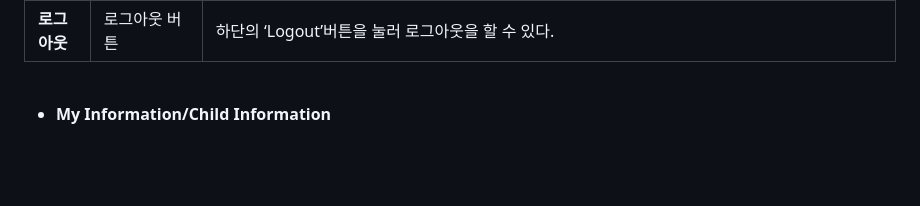
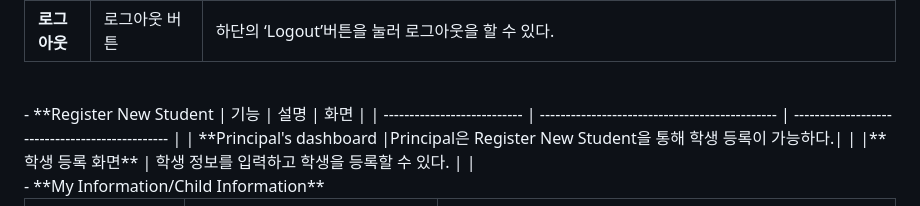
Before and after one commit to PNU-CESKids/KinderHub, a Markdown page: README.md, the part around the change. GitHub-like rendering; blank space fills up the shorter version.

```diff
--- a/README.md
+++ b/README.md
@@ -127,7 +127,12 @@
 
 
 <br>
-
+- **Register New Student
+| 기능                        | 설명                                           | 화면                                            |
+| --------------------------- | ---------------------------------------------- | ----------------------------------------------- |
+| **Principal's dashboard    |Principal은 Register New Student을 통해 학생 등록이 가능하다.|                                         |
+|**학생 등록 화면**             | 학생 정보를 입력하고 학생을 등록할 수 있다.                |                                             |
+<br>
 - **My Information/Child Information**
 
 | 기능                        | 설명                                           | 화면                                            |
```
